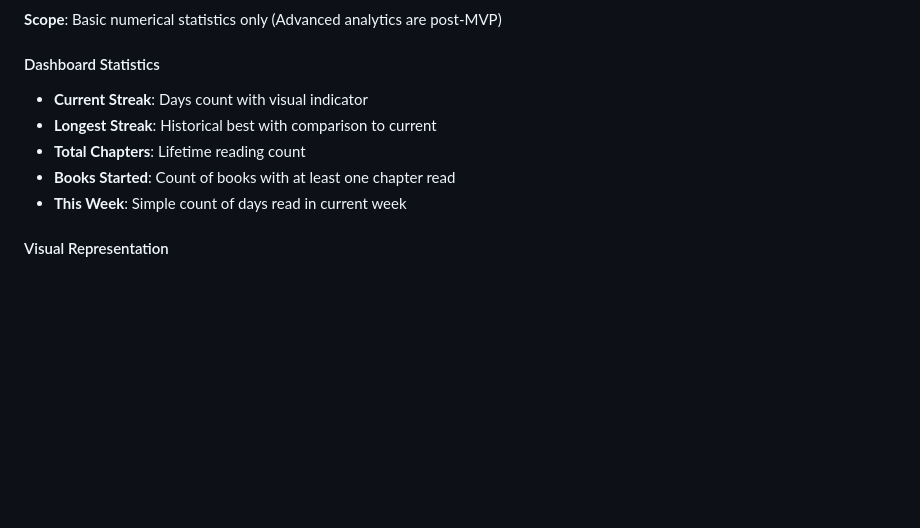
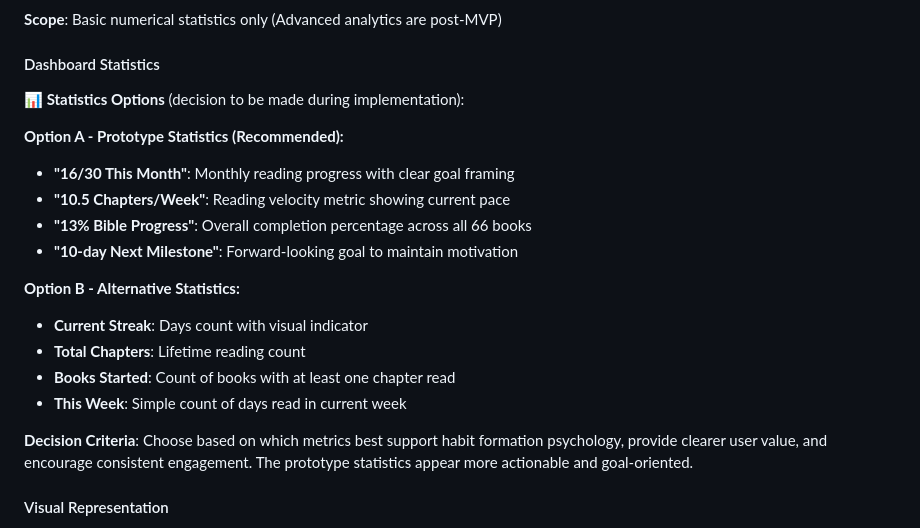
Before and after one commit to Orlando-Villanueva/my-delight, a Markdown page: docs/UI Requirements Document - MVP.md, the part around one of its changes. Rendered like a GitHub page; blank space fills up the shorter version.

```diff
--- a/docs/UI Requirements Document - MVP.md
+++ b/docs/UI Requirements Document - MVP.md
@@ -223,11 +225,22 @@ This document outlines the user interface requirements for the Bible Habit Build
 **Scope**: Basic numerical statistics only (Advanced analytics are post-MVP)
 
 #### Dashboard Statistics
+
+**📊 Statistics Options** (decision to be made during implementation):
+
+**Option A - Prototype Statistics (Recommended):**
+- **"16/30 This Month"**: Monthly reading progress with clear goal framing
+- **"10.5 Chapters/Week"**: Reading velocity metric showing current pace
+- **"13% Bible Progress"**: Overall completion percentage across all 66 books
+- **"10-day Next Milestone"**: Forward-looking goal to maintain motivation
+
+**Option B - Alternative Statistics:**
 - **Current Streak**: Days count with visual indicator
-- **Longest Streak**: Historical best with comparison to current
 - **Total Chapters**: Lifetime reading count
 - **Books Started**: Count of books with at least one chapter read
 - **This Week**: Simple count of days read in current week
+
+**Decision Criteria**: Choose based on which metrics best support habit formation psychology, provide clearer user value, and encourage consistent engagement. The prototype statistics appear more actionable and goal-oriented.
 
 #### Visual Representation
 - **Numbers**: Prominent, easy-to-read typography for key metrics
```
Also changed, not shown: other parts of docs/UI Requirements Document - MVP.md (+33 -0 lines), docs/Bible Reading Habit Builder - Development Roadmap.md (+16 -5 lines).
